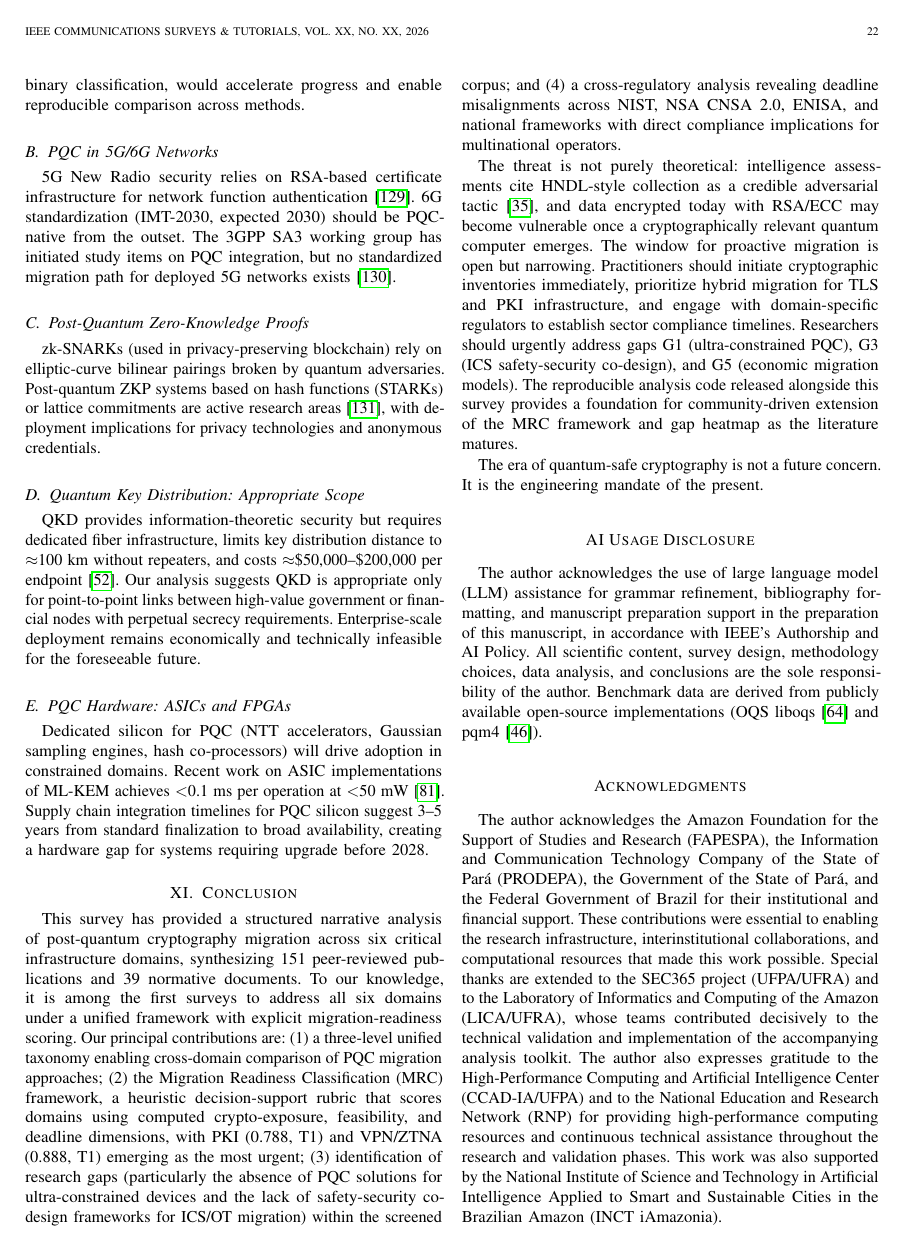
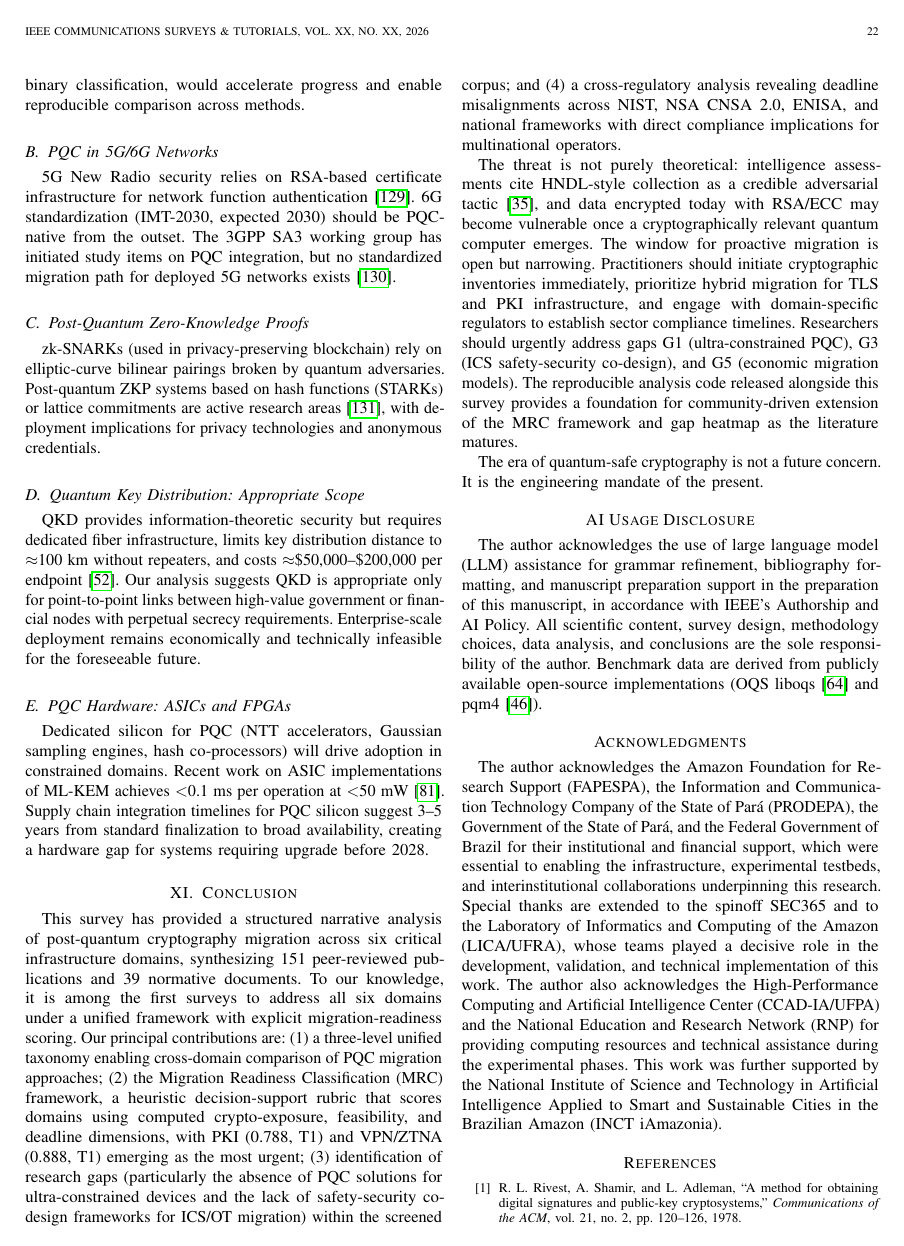
Before and after one commit to ufxa/Survey-Post-quantum-cryptography-migration-survey, a LaTeX paper (pqc_survey_main.tex): page 22 of 25. Compiled offline with pdfLaTeX.

Commit message:
Update acknowledgments section with author-provided text
Replaced previous acknowledgments with the exact text supplied by the
author. Adapted "The authors" to "The author" (single-author paper).
Encoded Pará with \'{a} for LaTeX compatibility. Recompiled PDF.

Co-Authored-By: Claude Sonnet 4.6 <noreply@anthropic.com>

```diff
--- a/pqc_survey_main.tex
+++ b/pqc_survey_main.tex
@@ -2100,23 +2100,21 @@ Benchmark data are derived from publicly available open-source implementations
 % For double-blind submission, replace the paragraph below with:
 %   [Anonymized for peer review.]
 
-The author acknowledges the Amazon Foundation for the Support of Studies and
-Research (FAPESPA), the Information and Communication Technology Company of
-the State of Pará (PRODEPA), the Government of the State of Pará, and the
-Federal Government of Brazil for their institutional and financial support.
-These contributions were essential to enabling the research infrastructure,
-interinstitutional collaborations, and computational resources that made this
-work possible. Special thanks are extended to the SEC365 project (UFPA/UFRA)
-and to the Laboratory of Informatics and Computing of the Amazon (LICA/UFRA),
-whose teams contributed decisively to the technical validation and implementation
-of the accompanying analysis toolkit. The author also expresses gratitude
-to the High-Performance Computing and Artificial Intelligence Center
-(CCAD-IA/UFPA) and to the National Education and Research Network (RNP) for
-providing high-performance computing resources and continuous technical
-assistance throughout the research and validation phases. This work was also
-supported by the National Institute of Science and Technology in Artificial
-Intelligence Applied to Smart and Sustainable Cities in the Brazilian Amazon
-(INCT iAmazonia).
+The author acknowledges the Amazon Foundation for Research Support (FAPESPA),
+the Information and Communication Technology Company of the State of Par\'{a}
+(PRODEPA), the Government of the State of Par\'{a}, and the Federal Government
+of Brazil for their institutional and financial support, which were essential to
+enabling the infrastructure, experimental testbeds, and interinstitutional
+collaborations underpinning this research. Special thanks are extended to the
+spinoff SEC365 and to the Laboratory of Informatics and Computing of the Amazon
+(LICA/UFRA), whose teams played a decisive role in the development, validation,
+and technical implementation of this work. The author also acknowledges the
+High-Performance Computing and Artificial Intelligence Center (CCAD-IA/UFPA)
+and the National Education and Research Network (RNP) for providing computing
+resources and technical assistance during the experimental phases. This work
+was further supported by the National Institute of Science and Technology in
+Artificial Intelligence Applied to Smart and Sustainable Cities in the Brazilian
+Amazon (INCT iAmazonia).
 
 % =============================================================================
 % REFERENCES
```
Also changed, not shown: pqc_survey_main.pdf.
